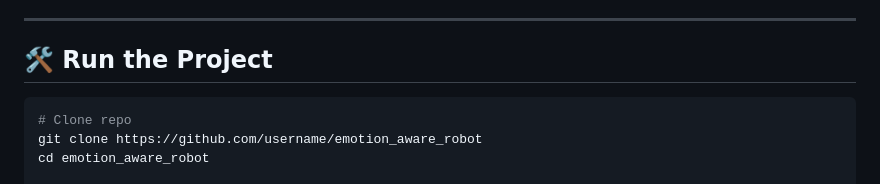
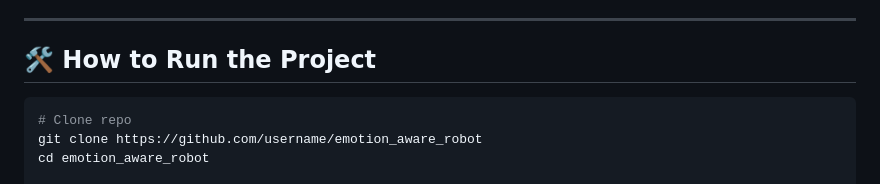
Before and after one commit to qaim-b/robotic-system-HRI, a Markdown page: README.md, the part around the change. GitHub-like rendering.

````diff
--- a/README.md
+++ b/README.md
@@ -68,7 +68,7 @@ A web dashboard shows real-time logs and analysis for research use.
 
 ---
 
-## 🛠️ Run the Project
+## 🛠️ How to Run the Project
 ```bash
 # Clone repo
 git clone https://github.com/username/emotion_aware_robot
````
